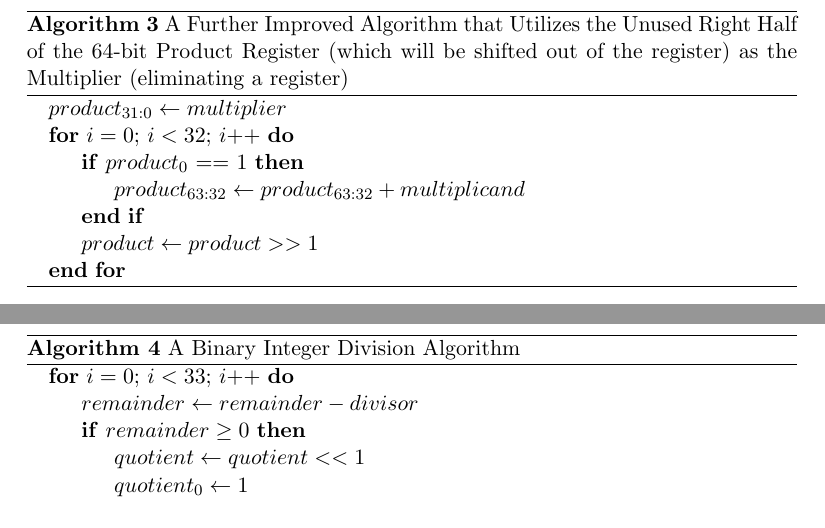
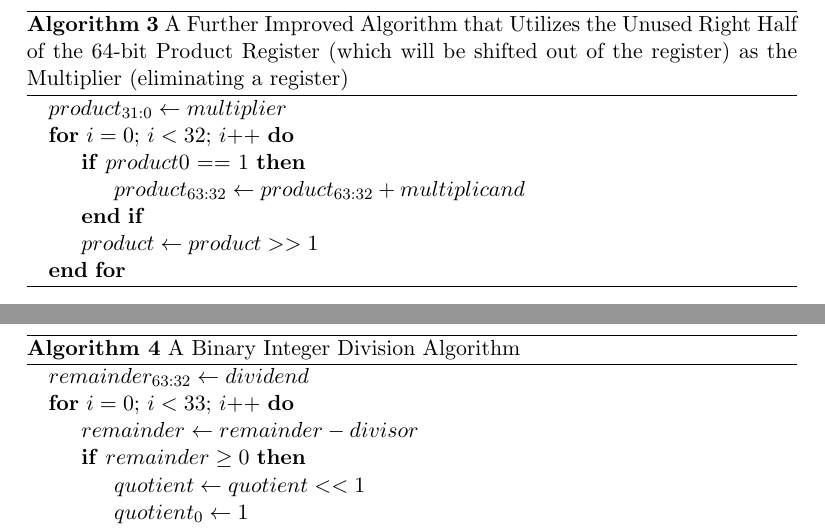
Before and after one commit to BillJr99/Ursinus-CS274, a LaTeX document (files/algs/muldiv.tex): two parts of pages 3 and 4 of 5, joined at a grey line, cut so that both start at the same text. Compiled offline with pdfLaTeX.

Commit message:
Division algorithm starts with dividend in the upper half of the remainder

```diff
--- a/files/algs/muldiv.tex
+++ b/files/algs/muldiv.tex
@@ -50,7 +50,7 @@
 \State $product_{31:0} \gets multiplier$
 
 \For{$i = 0$; $i < 32$; $i{+}{+}$}
-    \If{$product_{0}$ == 1}
+    \If{$product{0}$ == 1}
         \State $product_{63:32} \gets product_{63:32} + multiplicand$
     \EndIf
 
@@ -66,6 +66,8 @@
 \begin{algorithm}[hbt!]
 \caption{A Binary Integer Division Algorithm}\label{alg:div1}
 \begin{algorithmic}
+
+\State $remainder_{63:32} \gets dividend$
 
 \For{$i = 0$; $i < 33$; $i{+}{+}$}
     \State $remainder \gets remainder - divisor$
```
Also changed, not shown: files/algs/muldiv.pdf, images/muldiv/div1.png.
